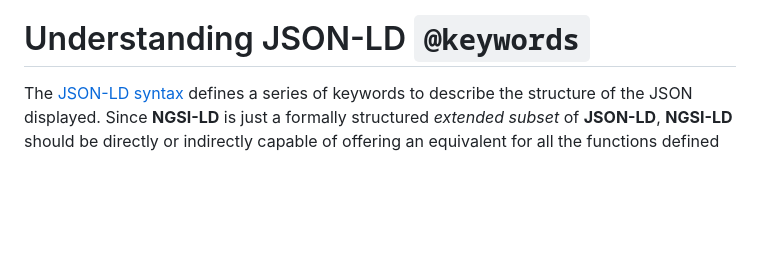
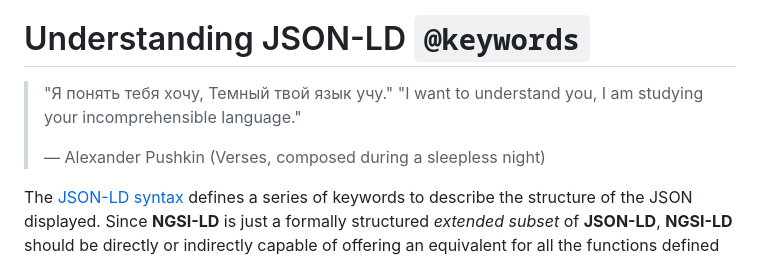
Before and after one commit to FIWARE/tutorials.Extended-Properties, a Markdown page: README.md, the part around the change. GitHub-like rendering; blank space fills up the shorter version.

Commit message:
Add quote

```diff
--- a/README.md
+++ b/README.md
@@ -41,6 +41,11 @@ This tutorial examines the keyword syntax tokens of JSON-LD and introduces custo
 </details>
 
 # Understanding JSON-LD `@keywords`
+
+> "Я понять тебя хочу, Темный твой язык учу."
+> "I want to understand you, I am studying your incomprehensible language."
+>
+> — Alexander Pushkin (Verses, composed during a sleepless night)
 
 The [JSON-LD syntax](https://www.w3.org/TR/json-ld/#syntax-tokens-and-keywords) defines a series of keywords to describe the structure of the JSON displayed. Since **NGSI-LD** is just a formally structured _extended subset_ of **JSON-LD**, **NGSI-LD** should be
 directly or indirectly capable of offering an equivalent for all the functions defined by JSON-LD.
```
